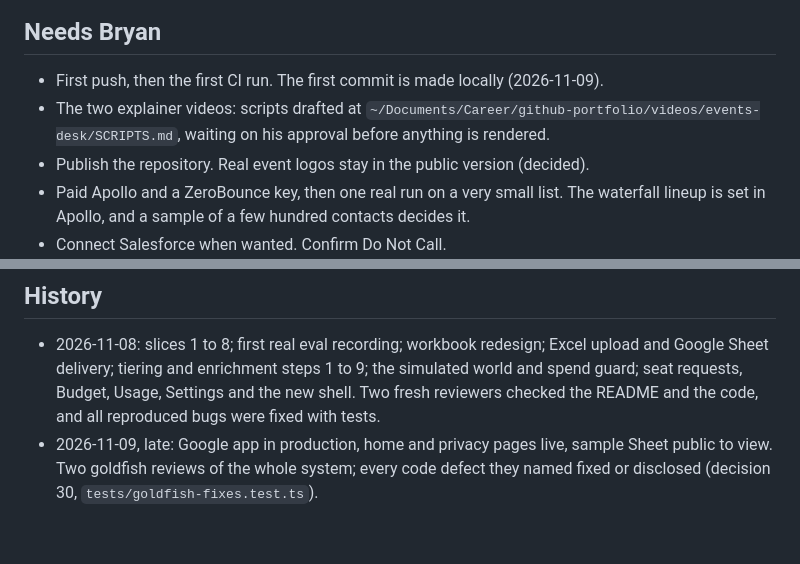
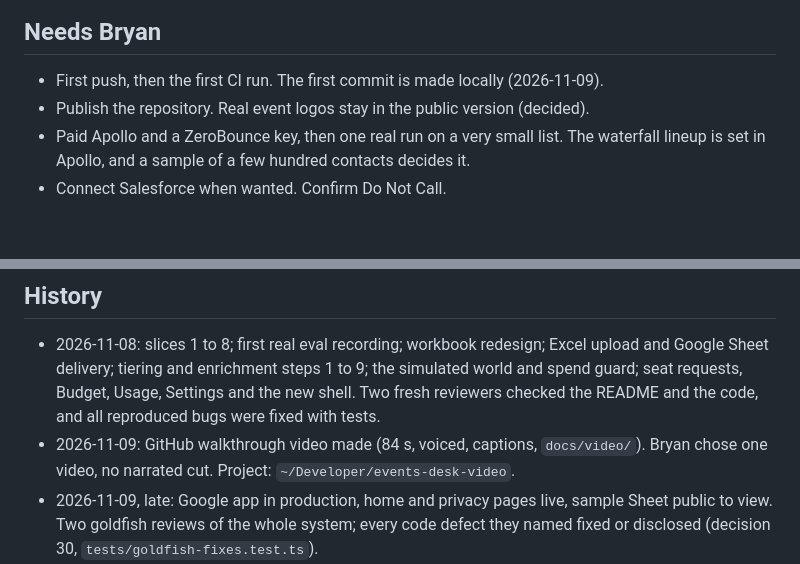
Before and after one commit to bryanacevedo/events-desk, a Markdown page: PROJECT-STATUS.md, 2 parts joined by grey strips. Drawn GitHub-style; blank space fills up the shorter version.

```diff
--- a/PROJECT-STATUS.md
+++ b/PROJECT-STATUS.md
@@ -77,7 +77,6 @@ From `node scripts/eval-report.ts` and the title report from the same code. Deta
 ## Needs Bryan
 
 - First push, then the first CI run. The first commit is made locally (2026-11-09).
-- The two explainer videos: scripts drafted at `~/Documents/Career/github-portfolio/videos/events-desk/SCRIPTS.md`, waiting on his approval before anything is rendered.
 - Publish the repository. Real event logos stay in the public version (decided).
 - Paid Apollo and a ZeroBounce key, then one real run on a very small list. The waterfall lineup is set in Apollo, and a sample of a few hundred contacts decides it.
 - Connect Salesforce when wanted. Confirm Do Not Call.
@@ -89,5 +88,6 @@ From `node scripts/eval-report.ts` and the title report from the same code. Deta
 ## History
 
 - 2026-11-08: slices 1 to 8; first real eval recording; workbook redesign; Excel upload and Google Sheet delivery; tiering and enrichment steps 1 to 9; the simulated world and spend guard; seat requests, Budget, Usage, Settings and the new shell. Two fresh reviewers checked the README and the code, and all reproduced bugs were fixed with tests.
+- 2026-11-09: GitHub walkthrough video made (84 s, voiced, captions, `docs/video/`). Bryan chose one video, no narrated cut. Project: `~/Developer/events-desk-video`.
 - 2026-11-09, late: Google app in production, home and privacy pages live, sample Sheet public to view. Two goldfish reviews of the whole system; every code defect they named fixed or disclosed (decision 30, `tests/goldfish-fixes.test.ts`).
 - 2026-11-09: screen rounds 1 to 5 and a cleanup pass; Sheet design passes 1 and 2 (decisions 18 to 20); original files and event delete (21); model-written Summary (22); Apollo and ZeroBounce only, with reuse and saved credits (23); real re-recording of the evals, second look cut (24); title gate (25); AI priced from tokens (26); Summary retest (27); Salesforce checks, person record and write-back on a simulated CRM (28); new registrations (29). The simulated wrong-priority-A floor moved from 20% to 25% (decision 27).
```
Also changed, not shown: CREDITS.md (+7 -0 lines), README.md (+4 -0 lines), docs/video/poster.jpg (added), 1 other file.
